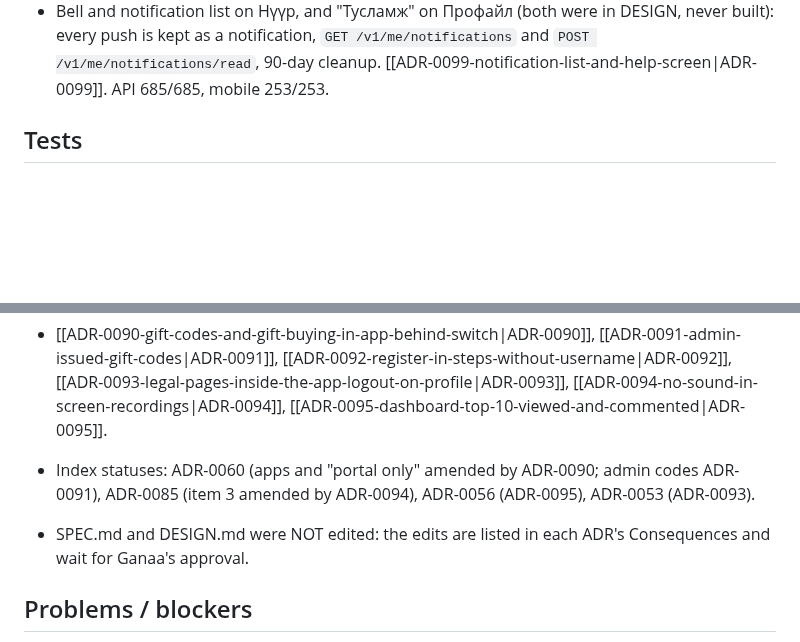
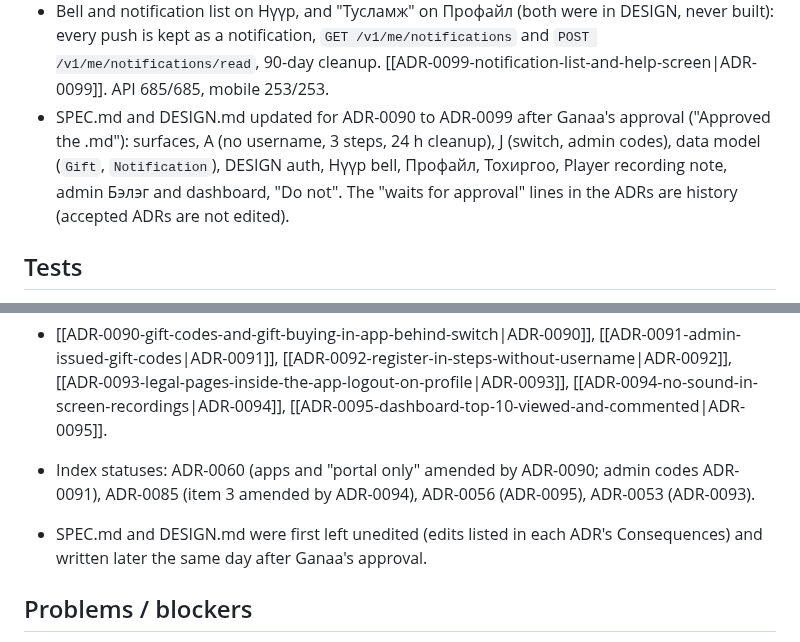
Before and after one commit to ganaagreg-cloud/Test-ongod, a Markdown page: docs/log/2026-11-12.md, 2 parts joined by grey strips. Drawn GitHub-style; blank space fills up the shorter version.

```diff
--- a/docs/log/2026-11-12.md
+++ b/docs/log/2026-11-12.md
@@ -25,6 +25,7 @@ tags: [log]
 - Support contact `SUPPORT_EMAIL` decided by Ganaa (the owner's address); it is on the portal's delete-account page (`99d1fbb`). Still to do on the VPS: set `SUPPORT_EMAIL` and restart.
 - Unconfirmed sign-ups are deleted after 24 hours by the cron task `purgeUnverifiedSignups`. [[ADR-0098-remove-unverified-signups-after-24-hours|ADR-0098]]. API 683/683.
 - Bell and notification list on Нүүр, and "Тусламж" on Профайл (both were in DESIGN, never built): every push is kept as a notification, `GET /v1/me/notifications` and `POST /v1/me/notifications/read`, 90-day cleanup. [[ADR-0099-notification-list-and-help-screen|ADR-0099]]. API 685/685, mobile 253/253.
+- SPEC.md and DESIGN.md updated for ADR-0090 to ADR-0099 after Ganaa's approval ("Approved the .md"): surfaces, A (no username, 3 steps, 24 h cleanup), J (switch, admin codes), data model (`Gift`, `Notification`), DESIGN auth, Нүүр bell, Профайл, Тохиргоо, Player recording note, admin Бэлэг and dashboard, "Do not". The "waits for approval" lines in the ADRs are history (accepted ADRs are not edited).
 
 ## Tests
 
@@ -42,7 +43,7 @@ tags: [log]
 
 - [[ADR-0090-gift-codes-and-gift-buying-in-app-behind-switch|ADR-0090]], [[ADR-0091-admin-issued-gift-codes|ADR-0091]], [[ADR-0092-register-in-steps-without-username|ADR-0092]], [[ADR-0093-legal-pages-inside-the-app-logout-on-profile|ADR-0093]], [[ADR-0094-no-sound-in-screen-recordings|ADR-0094]], [[ADR-0095-dashboard-top-10-viewed-and-commented|ADR-0095]].
 - Index statuses: ADR-0060 (apps and "portal only" amended by ADR-0090; admin codes ADR-0091), ADR-0085 (item 3 amended by ADR-0094), ADR-0056 (ADR-0095), ADR-0053 (ADR-0093).
-- SPEC.md and DESIGN.md were NOT edited: the edits are listed in each ADR's Consequences and wait for Ganaa's approval.
+- SPEC.md and DESIGN.md were first left unedited (edits listed in each ADR's Consequences) and written later the same day after Ganaa's approval.
 
 ## Problems / blockers
 
```
Also changed, not shown: docs/DESIGN.md (+8 -8 lines), docs/SPEC.md (+6 -5 lines).
